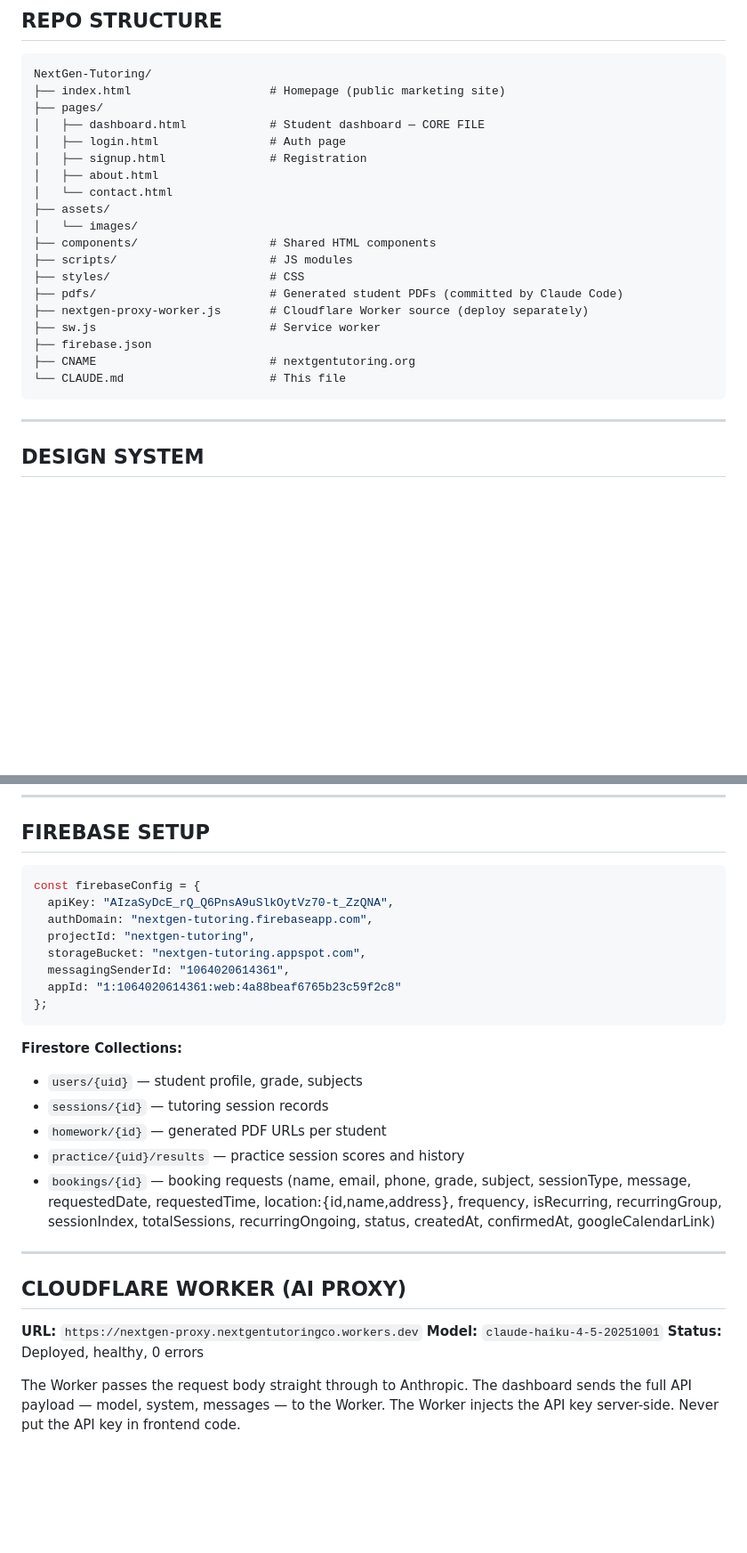
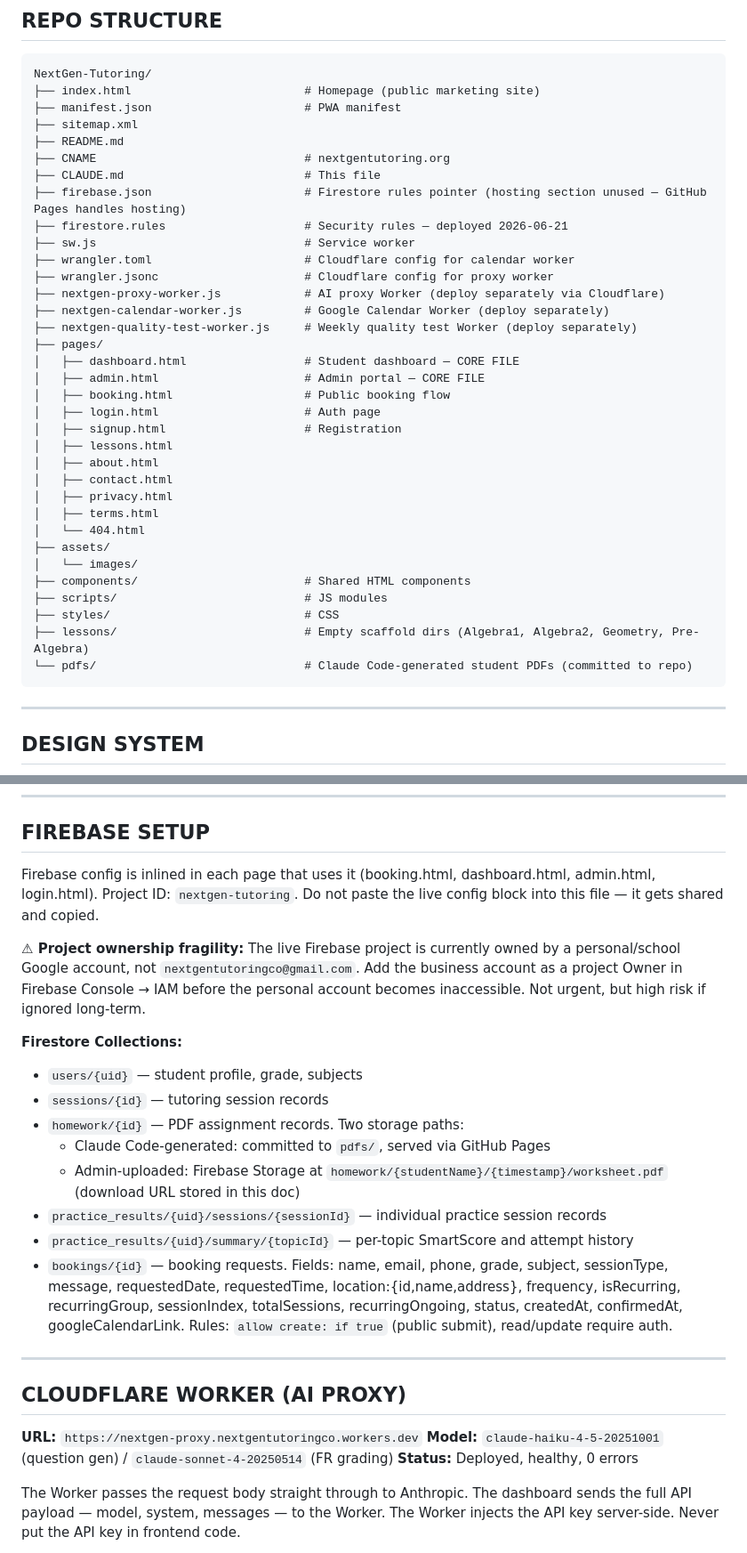
Before and after one commit to hoyeneyi/NextGen-Tutoring, a Markdown page: CLAUDE.md, 2 parts joined by grey strips. Shown at 89% size. Drawn GitHub-style; blank space fills up the shorter version.

Commit message:
docs: audit corrections + Firestore rules deployment — June 21, 2026
- Firestore rules deployed to live project (booking writes now work end-to-end)
- Removed stale audit banner, stale Broken/Needs Work items (rules reminder, Formspree placeholder)
- Updated repo structure tree with all missing files and workers
- Fixed practice collection path: practice/{uid}/results → practice_results/{uid}/sessions + summary
- Added AI model accuracy: haiku (question gen) + sonnet-4-20250514 (FR grading), sonnet migration flagged
- Documented nextgen-quality-test-worker.js (previously undocumented)
- Added Firebase project ownership fragility warning
- Removed literal Firebase apiKey from doc; pointer to inline config instead
- Updated CURRENT STATUS to June 2026

Co-Authored-By: Claude Sonnet 4.6 <noreply@anthropic.com>

````diff
--- a/CLAUDE.md
+++ b/CLAUDE.md
@@ -40,24 +40,39 @@ Vanilla JS, HTML, CSS only. Keep it deployable via GitHub Pages without a build
 
 ```
 NextGen-Tutoring/
-├── index.html                    # Homepage (public marketing site)
+├── index.html                         # Homepage (public marketing site)
+├── manifest.json                      # PWA manifest
+├── sitemap.xml
+├── README.md
+├── CNAME                              # nextgentutoring.org
+├── CLAUDE.md                          # This file
+├── firebase.json                      # Firestore rules pointer (hosting section unused — GitHub Pages handles hosting)
+├── firestore.rules                    # Security rules — deployed 2026-06-21
+├── sw.js                              # Service worker
+├── wrangler.toml                      # Cloudflare config for calendar worker
+├── wrangler.jsonc                     # Cloudflare config for proxy worker
+├── nextgen-proxy-worker.js            # AI proxy Worker (deploy separately via Cloudflare)
+├── nextgen-calendar-worker.js         # Google Calendar Worker (deploy separately)
+├── nextgen-quality-test-worker.js     # Weekly quality test Worker (deploy separately)
 ├── pages/
-│   ├── dashboard.html            # Student dashboard — CORE FILE
-│   ├── login.html                # Auth page
-│   ├── signup.html               # Registration
+│   ├── dashboard.html                 # Student dashboard — CORE FILE
+│   ├── admin.html                     # Admin portal — CORE FILE
+│   ├── booking.html                   # Public booking flow
+│   ├── login.html                     # Auth page
+│   ├── signup.html                    # Registration
+│   ├── lessons.html
 │   ├── about.html
-│   └── contact.html
+│   ├── contact.html
+│   ├── privacy.html
+│   ├── terms.html
+│   └── 404.html
 ├── assets/
 │   └── images/
-├── components/                   # Shared HTML components
-├── scripts/                      # JS modules
-├── styles/                       # CSS
-├── pdfs/                         # Generated student PDFs (committed by Claude Code)
-├── nextgen-proxy-worker.js       # Cloudflare Worker source (deploy separately)
-├── sw.js                         # Service worker
-├── firebase.json
-├── CNAME                         # nextgentutoring.org
-└── CLAUDE.md                     # This file
+├── components/                        # Shared HTML components
+├── scripts/                           # JS modules
+├── styles/                            # CSS
+├── lessons/                           # Empty scaffold dirs (Algebra1, Algebra2, Geometry, Pre-Algebra)
+└── pdfs/                              # Claude Code-generated student PDFs (committed to repo)
 ```
 
 ---
@@ -87,30 +102,34 @@ NextGen-Tutoring/
 
 ## FIREBASE SETUP
 
-```javascript
-const firebaseConfig = {
-  apiKey: "AIzaSyDcE_rQ_Q6PnsA9uSlkOytVz70-t_ZzQNA",
-  authDomain: "nextgen-tutoring.firebaseapp.com",
-  projectId: "nextgen-tutoring",
-  storageBucket: "nextgen-tutoring.appspot.com",
-  messagingSenderId: "1064020614361",
-  appId: "1:1064020614361:web:4a88beaf6765b23c59f2c8"
-};
-```
+Firebase config is inlined in each page that uses it (booking.html, dashboard.html, admin.html,
+login.html). Project ID: `nextgen-tutoring`. Do not paste the live config block into this file —
+it gets shared and copied.
+
+**⚠ Project ownership fragility:** The live Firebase project is currently owned by a personal/school
+Google account, not `nextgentutoringco@gmail.com`. Add the business account as a project Owner in
+Firebase Console → IAM before the personal account becomes inaccessible. Not urgent, but high risk
+if ignored long-term.
 
 **Firestore Collections:**
 - `users/{uid}` — student profile, grade, subjects
 - `sessions/{id}` — tutoring session records
-- `homework/{id}` — generated PDF URLs per student
-- `practice/{uid}/results` — practice session scores and history
-- `bookings/{id}` — booking requests (name, email, phone, grade, subject, sessionType, message, requestedDate, requestedTime, location:{id,name,address}, frequency, isRecurring, recurringGroup, sessionIndex, totalSessions, recurringOngoing, status, createdAt, confirmedAt, googleCalendarLink)
+- `homework/{id}` — PDF assignment records. Two storage paths:
+  - Claude Code-generated: committed to `pdfs/`, served via GitHub Pages
+  - Admin-uploaded: Firebase Storage at `homework/{studentName}/{timestamp}/worksheet.pdf` (download URL stored in this doc)
+- `practice_results/{uid}/sessions/{sessionId}` — individual practice session records
+- `practice_results/{uid}/summary/{topicId}` — per-topic SmartScore and attempt history
+- `bookings/{id}` — booking requests. Fields: name, email, phone, grade, subject, sessionType,
+  message, requestedDate, requestedTime, location:{id,name,address}, frequency, isRecurring,
+  recurringGroup, sessionIndex, totalSessions, recurringOngoing, status, createdAt, confirmedAt,
+  googleCalendarLink. Rules: `allow create: if true` (public submit), read/update require auth.
 
 ---
 
 ## CLOUDFLARE WORKER (AI PROXY)
 
 **URL:** `https://nextgen-proxy.nextgentutoringco.workers.dev`
-**Model:** `claude-haiku-4-5-20251001`
+**Model:** `claude-haiku-4-5-20251001` (question gen) / `claude-sonnet-4-20250514` (FR grading)
 **Status:** Deployed, healthy, 0 errors
 
 The Worker passes the request body straight through to Anthropic.
````
Also changed, not shown: other parts of CLAUDE.md (+28 -7 lines).
